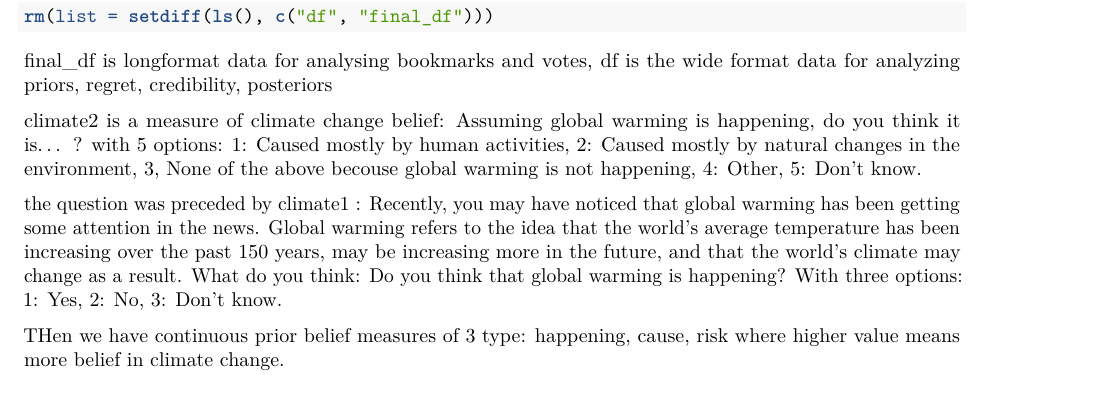
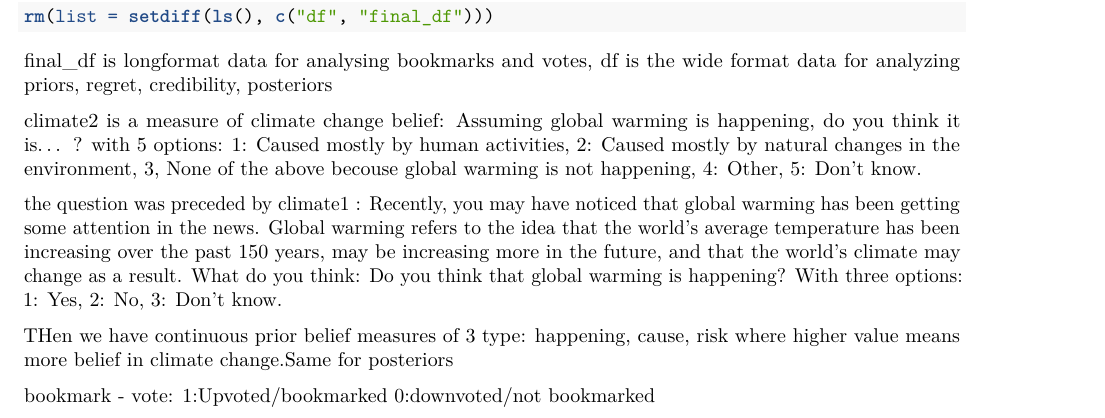
Before and after one commit to bencebago/news_personalization, an R Markdown document (news_personalization_main analysis.Rmd): part of page 3 of 5, cut so that both start at the same text. Rendered offline with R 4.5, knitr and Pandoc, then LaTeX, with nearby package versions; some code elsewhere in the file could not run offline.

Commit message:
description for data

````diff
--- a/news_personalization_main analysis.Rmd
+++ b/news_personalization_main analysis.Rmd
@@ -136,7 +136,9 @@ climate2 is a measure of climate change belief: Assuming global warming is happe
 
 the question was preceded by climate1 : Recently, you may have noticed that global warming has been getting some attention in the news. Global warming refers to the idea that the world’s average temperature has been increasing over the past 150 years, may be increasing more in the future, and that the world’s climate may change as a result. What do you think: Do you think that global warming is happening? With three options: 1: Yes, 2: No, 3: Don't know.
 
-THen we have continuous prior belief measures of 3 type: happening, cause, risk where higher value means more belief in climate change.
+THen we have continuous prior belief measures of 3 type: happening, cause, risk where higher value means more belief in climate change.Same for posteriors
+
+bookmark - vote: 1:Upvoted/bookmarked 0:downvoted/not bookmarked
 
 ```{r graphs, echo=FALSE}
 aggregated_data <- final_df %>%
````
